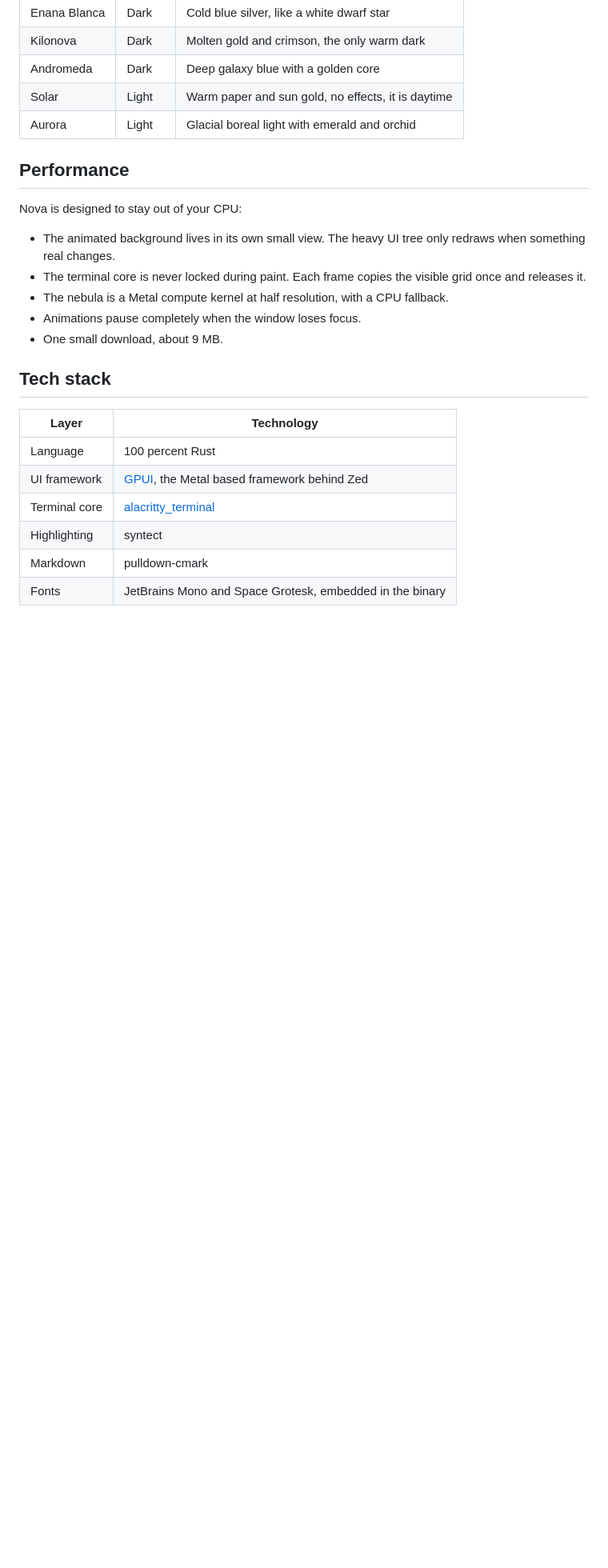
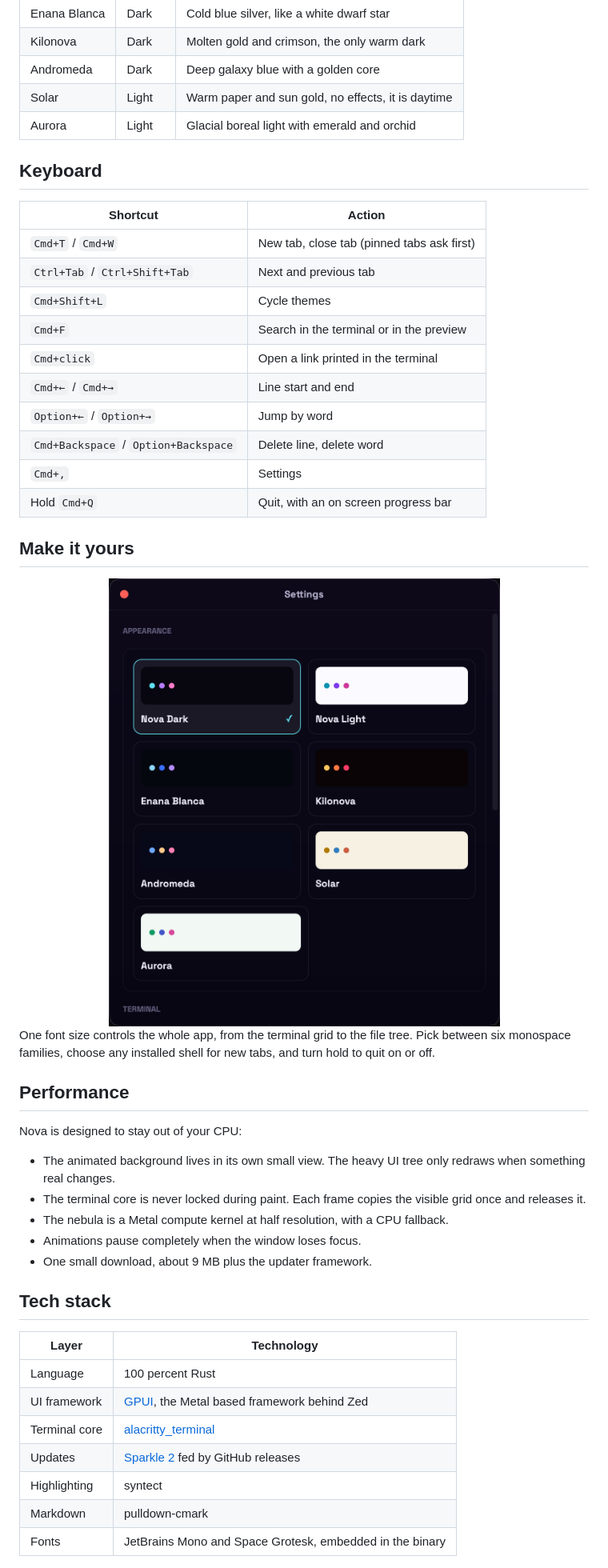
Before and after one commit to victoragudo/nova-terminal, a Markdown page: README.md, the part around one of its changes. Shown at 80% size. Drawn GitHub-style; pictures changed too: .github/assets/settings.png (added); blank space fills up the shorter version.

Commit message:
Expand the readme with shortcuts, updates, releases, and a roadmap

```diff
--- a/README.md
+++ b/README.md
@@ -51,6 +52,29 @@ Most terminals look the same. Nova puts your shell inside a living cosmic scene,
 | Solar | Light | Warm paper and sun gold, no effects, it is daytime |
 | Aurora | Light | Glacial boreal light with emerald and orchid |
 
+## Keyboard
+
+| Shortcut | Action |
+| --- | --- |
+| `Cmd+T` / `Cmd+W` | New tab, close tab (pinned tabs ask first) |
+| `Ctrl+Tab` / `Ctrl+Shift+Tab` | Next and previous tab |
+| `Cmd+Shift+L` | Cycle themes |
+| `Cmd+F` | Search in the terminal or in the preview |
+| `Cmd+click` | Open a link printed in the terminal |
+| `Cmd+←` / `Cmd+→` | Line start and end |
+| `Option+←` / `Option+→` | Jump by word |
+| `Cmd+Backspace` / `Option+Backspace` | Delete line, delete word |
+| `Cmd+,` | Settings |
+| Hold `Cmd+Q` | Quit, with an on screen progress bar |
+
+## Make it yours
+
+<div align="center">
+<img src=".github/assets/settings.png" width="520" alt="Nova Terminal settings">
+</div>
+
+One font size controls the whole app, from the terminal grid to the file tree. Pick between six monospace families, choose any installed shell for new tabs, and turn hold to quit on or off.
+
 ## Performance
 
 Nova is designed to stay out of your CPU:
@@ -59,7 +83,7 @@ Nova is designed to stay out of your CPU:
 - The terminal core is never locked during paint. Each frame copies the visible grid once and releases it.
 - The nebula is a Metal compute kernel at half resolution, with a CPU fallback.
 - Animations pause completely when the window loses focus.
-- One small download, about 9 MB.
+- One small download, about 9 MB plus the updater framework.
 
 ## Tech stack
 
@@ -68,6 +92,7 @@ Nova is designed to stay out of your CPU:
 | Language | 100 percent Rust |
 | UI framework | [GPUI](https://github.com/zed-industries/zed), the Metal based framework behind Zed |
 | Terminal core | [alacritty_terminal](https://crates.io/crates/alacritty_terminal) |
+| Updates | [Sparkle 2](https://sparkle-project.org) fed by GitHub releases |
 | Highlighting | syntect |
 | Markdown | pulldown-cmark |
 | Fonts | JetBrains Mono and Space Grotesk, embedded in the binary |
```
Also changed, not shown: other parts of README.md (+34 -7 lines), .github/assets/installer.png (added).
